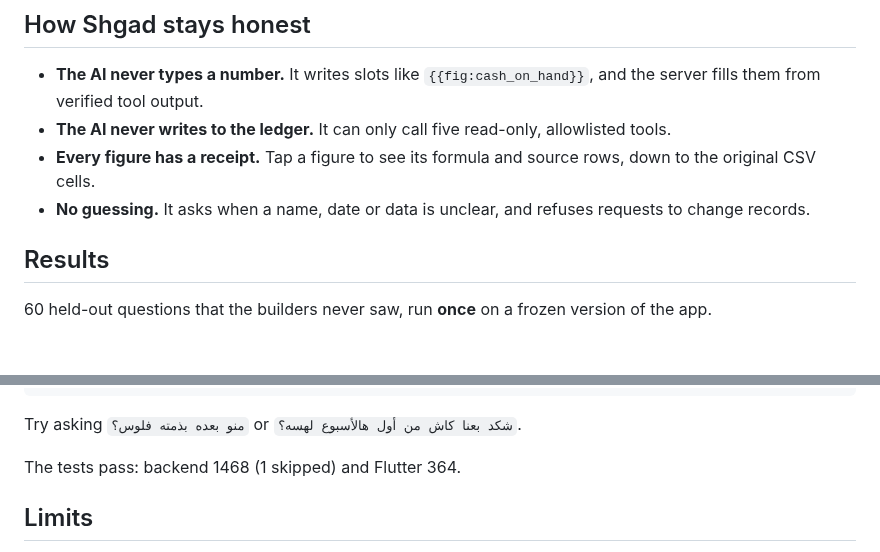
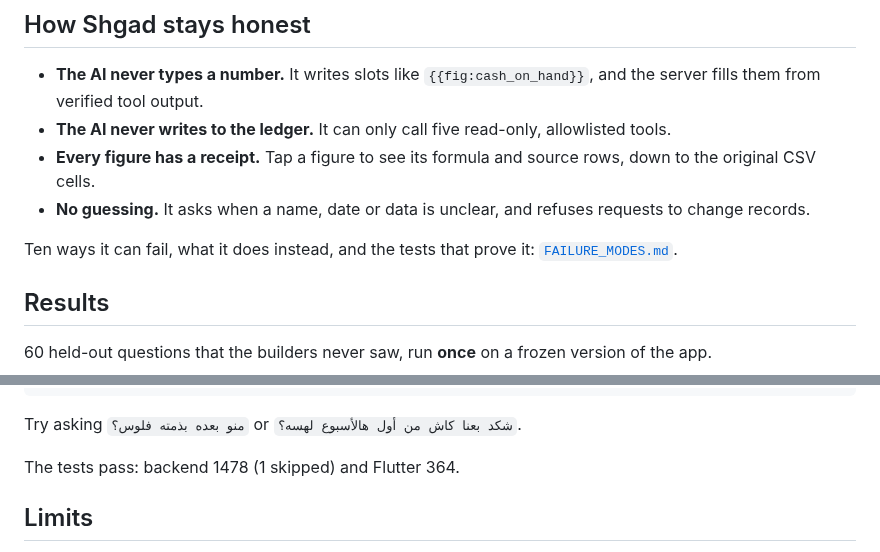
Before and after one commit to abdulwahed-s/Shgad, a Markdown page: README.md, 2 parts joined by grey strips. Rendered like a GitHub page; blank space fills up the shorter version.

Commit message:
docs: add failure modes page with the tests that prove each one
Links it from the README and updates the backend test count to 1478.

```diff
--- a/README.md
+++ b/README.md
@@ -46,6 +46,8 @@ worse than no answer.
 - **The AI never writes to the ledger.** It can only call five read-only, allowlisted tools.
 - **Every figure has a receipt.** Tap a figure to see its formula and source rows, down to the original CSV cells.
 - **No guessing.** It asks when a name, date or data is unclear, and refuses requests to change records.
+
+Ten ways it can fail, what it does instead, and the tests that prove it: [`FAILURE_MODES.md`](FAILURE_MODES.md).
 
 ## Results
 
@@ -164,7 +166,7 @@ flutter run -d chrome --dart-define=API_BASE_URL=http://127.0.0.1:8154
 
 Try asking `منو بعده بذمته فلوس؟` or `شكد بعنا كاش من أول هالأسبوع لهسه؟`.
 
-The tests pass: backend 1468 (1 skipped) and Flutter 364.
+The tests pass: backend 1478 (1 skipped) and Flutter 364.
 
 ## Limits
 
```
Also changed, not shown: FAILURE_MODES.md (added, +41 -0 lines).
